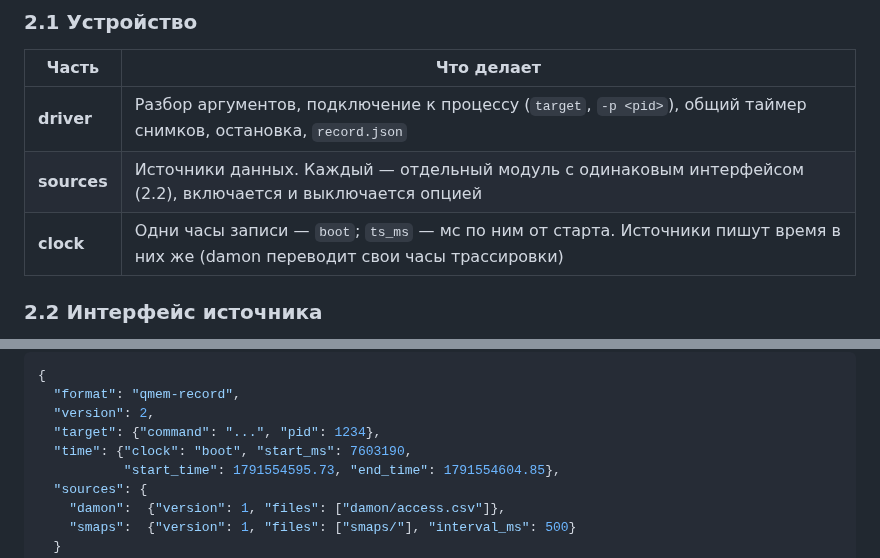
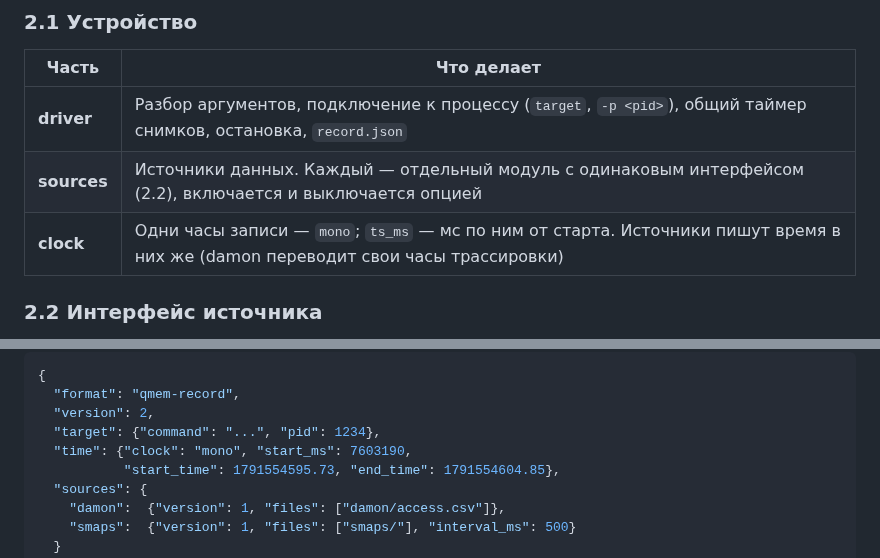
Before and after one commit to DanLyss/qmem, a Markdown page: docs/skeleton.md, 2 parts joined by grey strips. Drawn GitHub-style.

```diff
--- a/docs/skeleton.md
+++ b/docs/skeleton.md
@@ -55,7 +55,7 @@ flowchart LR
 | --- | --- |
 | **driver** | Разбор аргументов, подключение к процессу (`target`, `-p <pid>`), общий таймер снимков, остановка, `record.json` |
 | **sources** | Источники данных. Каждый — отдельный модуль с одинаковым интерфейсом (2.2), включается и выключается опцией |
-| **clock** | Одни часы записи — `boot`; `ts_ms` — мс по ним от старта. Источники пишут время в них же (damon переводит свои часы трассировки) |
+| **clock** | Одни часы записи — `mono`; `ts_ms` — мс по ним от старта. Источники пишут время в них же (damon переводит свои часы трассировки) |
 
 ### 2.2 Интерфейс источника
 
@@ -97,7 +97,7 @@ flowchart LR
   "format": "qmem-record",
   "version": 2,
   "target": {"command": "...", "pid": 1234},
-  "time": {"clock": "boot", "start_ms": 7603190,
+  "time": {"clock": "mono", "start_ms": 7603190,
            "start_time": 1791554595.73, "end_time": 1791554604.85},
   "sources": {
     "damon":  {"version": 1, "files": ["damon/access.csv"]},
```
Also changed, not shown: docs/formats/record.md (+4 -4 lines), record/README.md (+1 -1 lines), docs/architecture.png, 10 other files.
